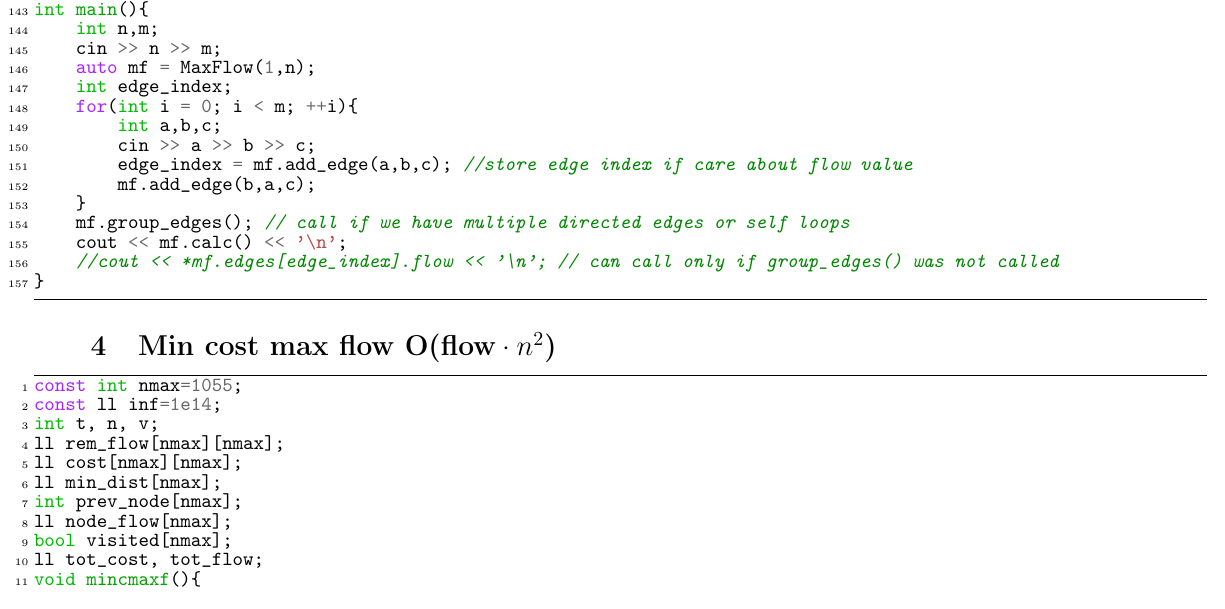
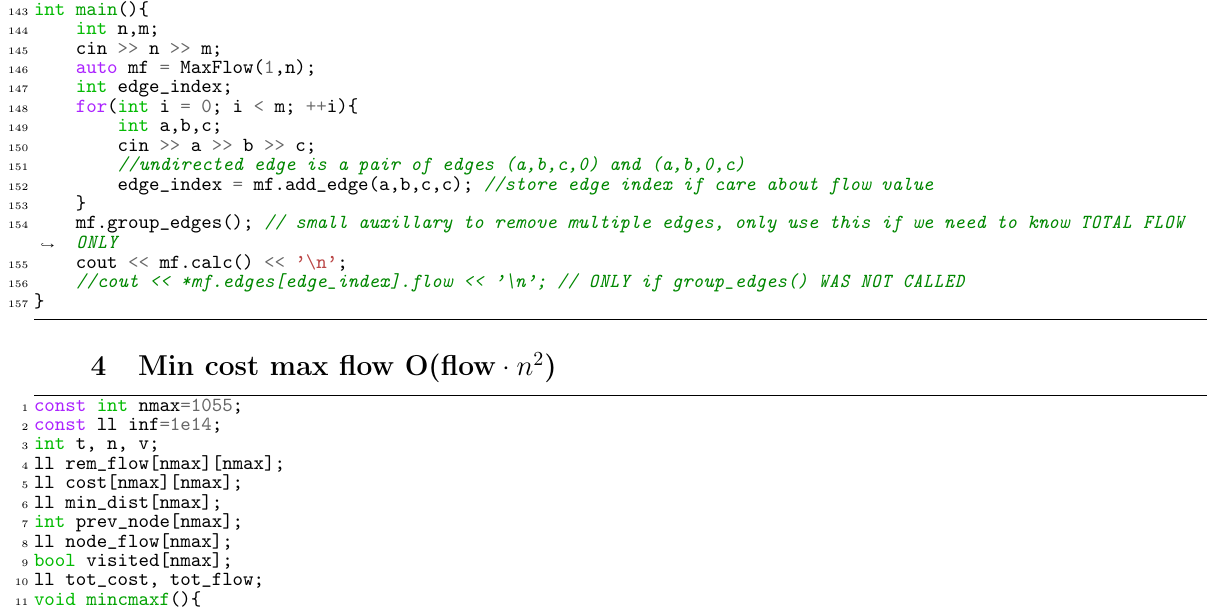
Before and after one commit to quartzcream/tartu_icpc, a LaTeX document (codebook.tex): part of page 4 of 9, cut so that both start at the same text. Compiled offline with pdfLaTeX.

Commit message:
documenting dinic

```diff
--- a/codebook.tex
+++ b/codebook.tex
@@ -282,8 +282,8 @@ int main(){
     for(int i = 0; i < m; ++i){
         int a,b,c;
         cin >> a >> b >> c;
-        edge_index = mf.add_edge(a,b,c); //store edge index if care about flow value
-        mf.add_edge(b,a,c);
+        //undirected edge is a pair of edges (a,b,c,0) and (a,b,0,c)
+        edge_index = mf.add_edge(a,b,c,c); //store edge index if care about flow value
     }
-    mf.group_edges(); // call if we have multiple directed edges or self loops
+    mf.group_edges(); // small auxillary to remove multiple edges, only use this if we need to know TOTAL FLOW ONLY
     cout << mf.calc() << '\n';
```
Also changed, not shown: codebook.pdf, codebook.tex (2 more changed lines), 1 other file.
